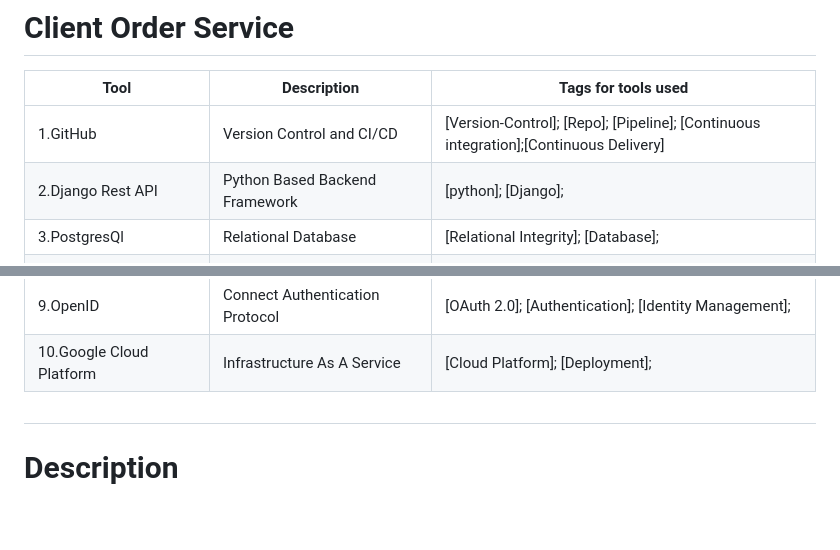
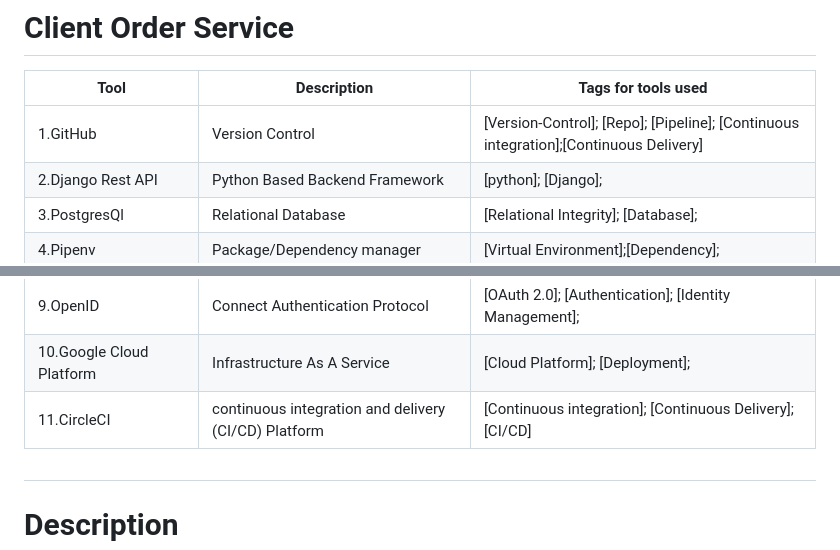
Before and after one commit to andrewindeche/clientorder, a Markdown page: README.md, 2 parts joined by grey strips. Rendered like a GitHub page; blank space fills up the shorter version.

```diff
--- a/README.md
+++ b/README.md
@@ -2,7 +2,7 @@
 
 |Tool                | Description                    | Tags for tools used                                                                                               |
 | ------------------- | ------------------------------ | ---------------------------------------------------------------------------------------------------- |
-| 1.GitHub| Version Control and CI/CD| [Version-Control]; [Repo]; [Pipeline]; [Continuous integration];[Continuous Delivery]|
+| 1.GitHub| Version Control| [Version-Control]; [Repo]; [Pipeline]; [Continuous integration];[Continuous Delivery]|
 | 2.Django Rest API |  Python Based Backend Framework| [python]; [Django];|
 | 3.PostgresQl | Relational Database| [Relational Integrity]; [Database];|
 | 4.Pipenv | Package/Dependency manager| [Virtual Environment];[Dependency];|
@@ -12,6 +12,7 @@
 | 8.Africa’s Talking SMS Gateway |	Communication Platform | [SMS]; [API]; [Messaging];|
 | 9.OpenID | Connect	Authentication Protocol | [OAuth 2.0]; [Authentication]; [Identity Management];|
 | 10.Google Cloud Platform | Infrastructure As A Service | [Cloud Platform]; [Deployment];|
+| 11.CircleCI | continuous integration and delivery (CI/CD) Platform | [Continuous integration]; [Continuous Delivery];[CI/CD]|
 
 ## <h1> Description</h1>
 The aim of the project is to build a DRF(Django Rest Framework) client order service that enables a client to make orders.
```
